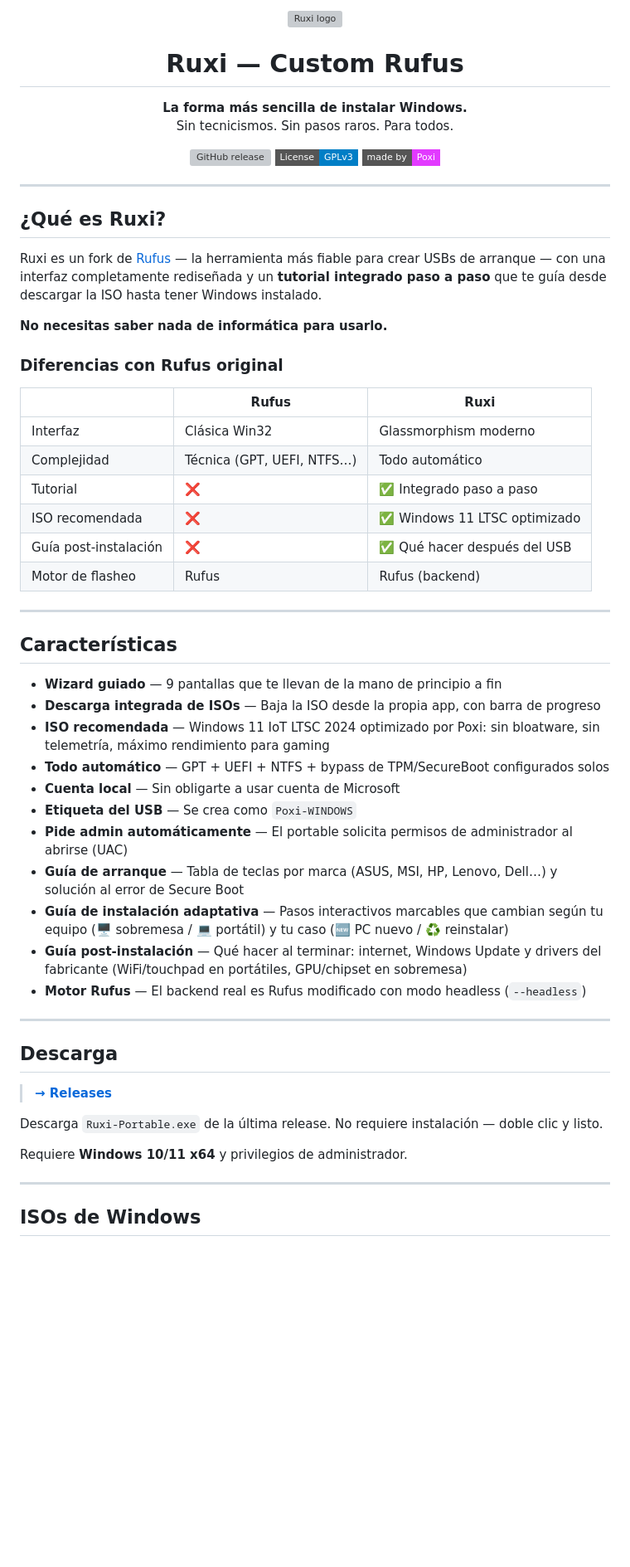
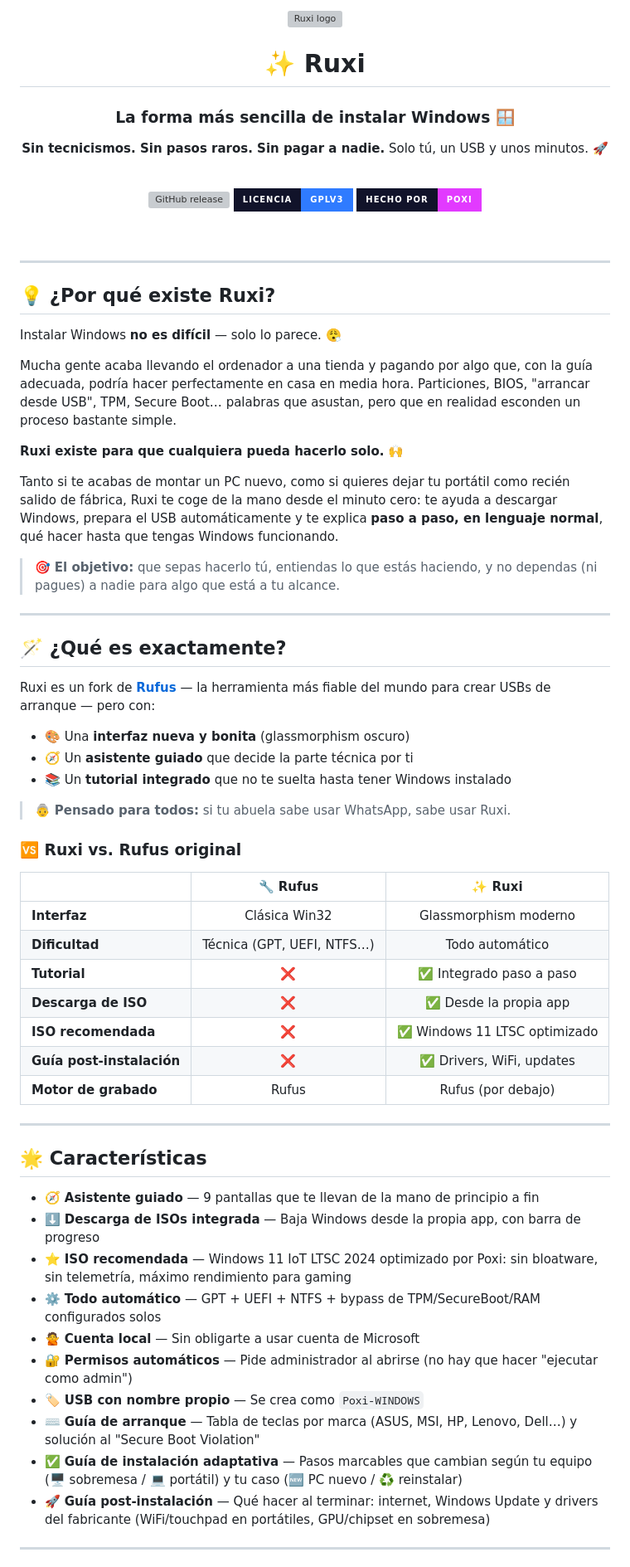
Before and after one commit to PoxiiTV/Ruxi-Custom-Rufus, a Markdown page: README.md, the part around one of its changes. Shown at 83% size. Drawn GitHub-style; badges without logos; blank space fills up the shorter version; grey boxes are pictures that could not be loaded.

Commit message:
docs: README mas atractivo con proposito del proyecto y emojis

```diff
--- a/README.md
+++ b/README.md
@@ -4,60 +4,73 @@
 
-# Ruxi — Custom Rufus
+# ✨ Ruxi
 
-**La forma más sencilla de instalar Windows.**
-Sin tecnicismos. Sin pasos raros. Para todos.
+### La forma más sencilla de instalar Windows 🪟
 
-[![GitHub release](https://img.shields.io/github/v/release/PoxiiTV/Ruxi-Custom-Rufus?include_prereleases&style=flat-square&color=7b5cff)](https://github.com/PoxiiTV/Ruxi-Custom-Rufus/releases)
-[![License: GPL v3](https://img.shields.io/badge/License-GPLv3-blue.svg?style=flat-square)](LICENSE.txt)
-[![Made by Poxi](https://img.shields.io/badge/made%20by-Poxi-e23aff?style=flat-square)](https://github.com/PoxiiTV)
+**Sin tecnicismos. Sin pasos raros. Sin pagar a nadie.**
+Solo tú, un USB y unos minutos. 🚀
+
+<br>
+
+[![GitHub release](https://img.shields.io/github/v/release/PoxiiTV/Ruxi-Custom-Rufus?include_prereleases&style=for-the-badge&color=7b5cff&labelColor=11132a)](https://github.com/PoxiiTV/Ruxi-Custom-Rufus/releases)
+[![License: GPL v3](https://img.shields.io/badge/Licencia-GPLv3-2f7bff?style=for-the-badge&labelColor=11132a)](LICENSE.txt)
+[![Made by Poxi](https://img.shields.io/badge/hecho%20por-Poxi-e23aff?style=for-the-badge&labelColor=11132a)](https://github.com/PoxiiTV)
 
 </div>
 
----
-
-## ¿Qué es Ruxi?
-
-Ruxi es un fork de [Rufus](https://github.com/pbatard/rufus) — la herramienta más fiable para crear USBs de arranque — con una interfaz completamente rediseñada y un **tutorial integrado paso a paso** que te guía desde descargar la ISO hasta tener Windows instalado.
-
-**No necesitas saber nada de informática para usarlo.**
-
-### Diferencias con Rufus original
-
-| | Rufus | Ruxi |
-|---|---|---|
-| Interfaz | Clásica Win32 | Glassmorphism moderno |
-| Complejidad | Técnica (GPT, UEFI, NTFS…) | Todo automático |
-| Tutorial | ❌ | ✅ Integrado paso a paso |
-| ISO recomendada | ❌ | ✅ Windows 11 LTSC optimizado |
-| Guía post-instalación | ❌ | ✅ Qué hacer después del USB |
-| Motor de flasheo | Rufus | Rufus (backend) |
+<br>
 
 ---
 
-## Características
+## 💡 ¿Por qué existe Ruxi?
 
-- **Wizard guiado** — 9 pantallas que te llevan de la mano de principio a fin
-- **Descarga integrada de ISOs** — Baja la ISO desde la propia app, con barra de progreso
-- **ISO recomendada** — Windows 11 IoT LTSC 2024 optimizado por Poxi: sin bloatware, sin telemetría, máximo rendimiento para gaming
-- **Todo automático** — GPT + UEFI + NTFS + bypass de TPM/SecureBoot configurados solos
-- **Cuenta local** — Sin obligarte a usar cuenta de Microsoft
-- **Etiqueta del USB** — Se crea como `Poxi-WINDOWS`
-- **Pide admin automáticamente** — El portable solicita permisos de administrador al abrirse (UAC)
-- **Guía de arranque** — Tabla de teclas por marca (ASUS, MSI, HP, Lenovo, Dell…) y solución al error de Secure Boot
-- **Guía de instalación adaptativa** — Pasos interactivos marcables que cambian según tu equipo (🖥️ sobremesa / 💻 portátil) y tu caso (🆕 PC nuevo / ♻️ reinstalar)
-- **Guía post-instalación** — Qué hacer al terminar: internet, Windows Update y drivers del fabricante (WiFi/touchpad en portátiles, GPU/chipset en sobremesa)
-- **Motor Rufus** — El backend real es Rufus modificado con modo headless (`--headless`)
+Instalar Windows **no es difícil** — solo lo parece. 😮‍💨
+
+Mucha gente acaba llevando el ordenador a una tienda y pagando por algo que, con la guía adecuada, podría hacer perfectamente en casa en media hora. Particiones, BIOS, "arrancar desde USB", TPM, Secure Boot… palabras que asustan, pero que en realidad esconden un proceso bastante simple.
+
+**Ruxi existe para que cualquiera pueda hacerlo solo.** 🙌
+
+Tanto si te acabas de montar un PC nuevo, como si quieres dejar tu portátil como recién salido de fábrica, Ruxi te coge de la mano desde el minuto cero: te ayuda a descargar Windows, prepara el USB automáticamente y te explica **paso a paso, en lenguaje normal**, qué hacer hasta que tengas Windows funcionando.
+
+> 🎯 **El objetivo:** que sepas hacerlo tú, entiendas lo que estás haciendo, y no dependas (ni pagues) a nadie para algo que está a tu alcance.
 
 ---
 
-## Descarga
+## 🪄 ¿Qué es exactamente?
 
-> **[→ Releases](https://github.com/PoxiiTV/Ruxi-Custom-Rufus/releases)**
+Ruxi es un fork de [**Rufus**](https://github.com/pbatard/rufus) — la herramienta más fiable del mundo para crear USBs de arranque — pero con:
 
-Descarga `Ruxi-Portable.exe` de la última release. No requiere instalación — doble clic y listo.
+- 🎨 Una **interfaz nueva y bonita** (glassmorphism oscuro)
+- 🧭 Un **asistente guiado** que decide la parte técnica por ti
+- 📚 Un **tutorial integrado** que no te suelta hasta tener Windows instalado
 
-Requiere **Windows 10/11 x64** y privilegios de administrador.
+> 👵 **Pensado para todos:** si tu abuela sabe usar WhatsApp, sabe usar Ruxi.
+
+### 🆚 Ruxi vs. Rufus original
+
+| | 🔧 Rufus | ✨ Ruxi |
+|---|:---:|:---:|
+| **Interfaz** | Clásica Win32 | Glassmorphism moderno |
+| **Dificultad** | Técnica (GPT, UEFI, NTFS…) | Todo automático |
+| **Tutorial** | ❌ | ✅ Integrado paso a paso |
+| **Descarga de ISO** | ❌ | ✅ Desde la propia app |
+| **ISO recomendada** | ❌ | ✅ Windows 11 LTSC optimizado |
+| **Guía post-instalación** | ❌ | ✅ Drivers, WiFi, updates |
+| **Motor de grabado** | Rufus | Rufus (por debajo) |
 
 ---
 
-## ISOs de Windows
+## 🌟 Características
+
+- 🧭 **Asistente guiado** — 9 pantallas que te llevan de la mano de principio a fin
+- ⬇️ **Descarga de ISOs integrada** — Baja Windows desde la propia app, con barra de progreso
+- ⭐ **ISO recomendada** — Windows 11 IoT LTSC 2024 optimizado por Poxi: sin bloatware, sin telemetría, máximo rendimiento para gaming
+- ⚙️ **Todo automático** — GPT + UEFI + NTFS + bypass de TPM/SecureBoot/RAM configurados solos
+- 🙅 **Cuenta local** — Sin obligarte a usar cuenta de Microsoft
+- 🔐 **Permisos automáticos** — Pide administrador al abrirse (no hay que hacer "ejecutar como admin")
+- 🏷️ **USB con nombre propio** — Se crea como `Poxi-WINDOWS`
+- ⌨️ **Guía de arranque** — Tabla de teclas por marca (ASUS, MSI, HP, Lenovo, Dell…) y solución al "Secure Boot Violation"
+- ✅ **Guía de instalación adaptativa** — Pasos marcables que cambian según tu equipo (🖥️ sobremesa / 💻 portátil) y tu caso (🆕 PC nuevo / ♻️ reinstalar)
+- 🚀 **Guía post-instalación** — Qué hacer al terminar: internet, Windows Update y drivers del fabricante (WiFi/touchpad en portátiles, GPU/chipset en sobremesa)
+
+---
+
```
Also changed, not shown: other parts of README.md (+64 -23 lines).
